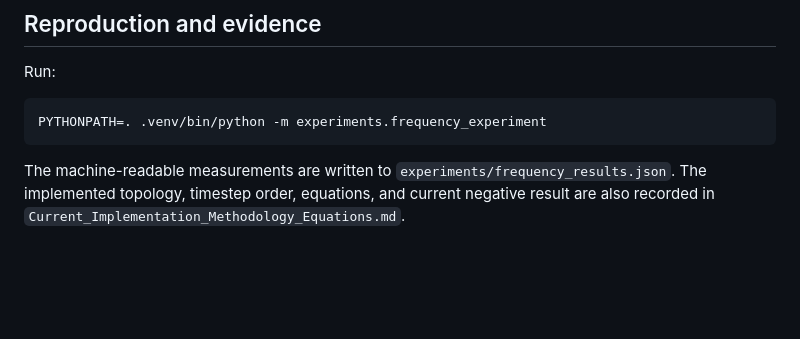
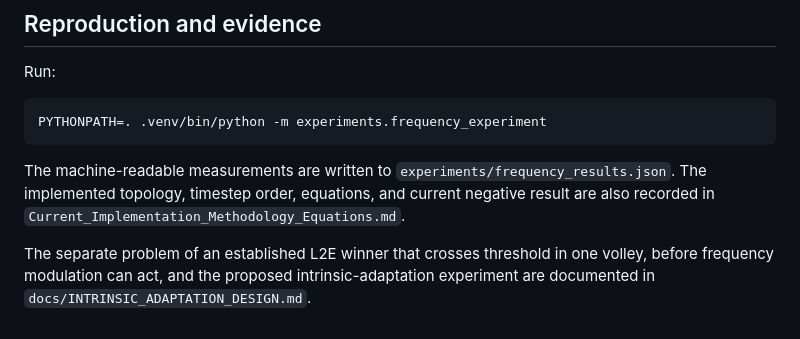
Before and after one commit to AbhirupD14/SNN, a Markdown page: docs/BOOLEAN_COINCIDENCE_OPEN_PROBLEM.md, the part around the change. GitHub-like rendering; blank space fills up the shorter version.

```diff
--- a/docs/BOOLEAN_COINCIDENCE_OPEN_PROBLEM.md
+++ b/docs/BOOLEAN_COINCIDENCE_OPEN_PROBLEM.md
@@ -168,3 +168,7 @@ The machine-readable measurements are written to
 `experiments/frequency_results.json`. The implemented topology, timestep order,
 equations, and current negative result are also recorded in
 `Current_Implementation_Methodology_Equations.md`.
+
+The separate problem of an established L2E winner that crosses threshold in one
+volley, before frequency modulation can act, and the proposed intrinsic-adaptation
+experiment are documented in `docs/INTRINSIC_ADAPTATION_DESIGN.md`.
```
Also changed, not shown: README.md (+3 -0 lines), docs/INTRINSIC_ADAPTATION_DESIGN.md (added, +202 -0 lines).
